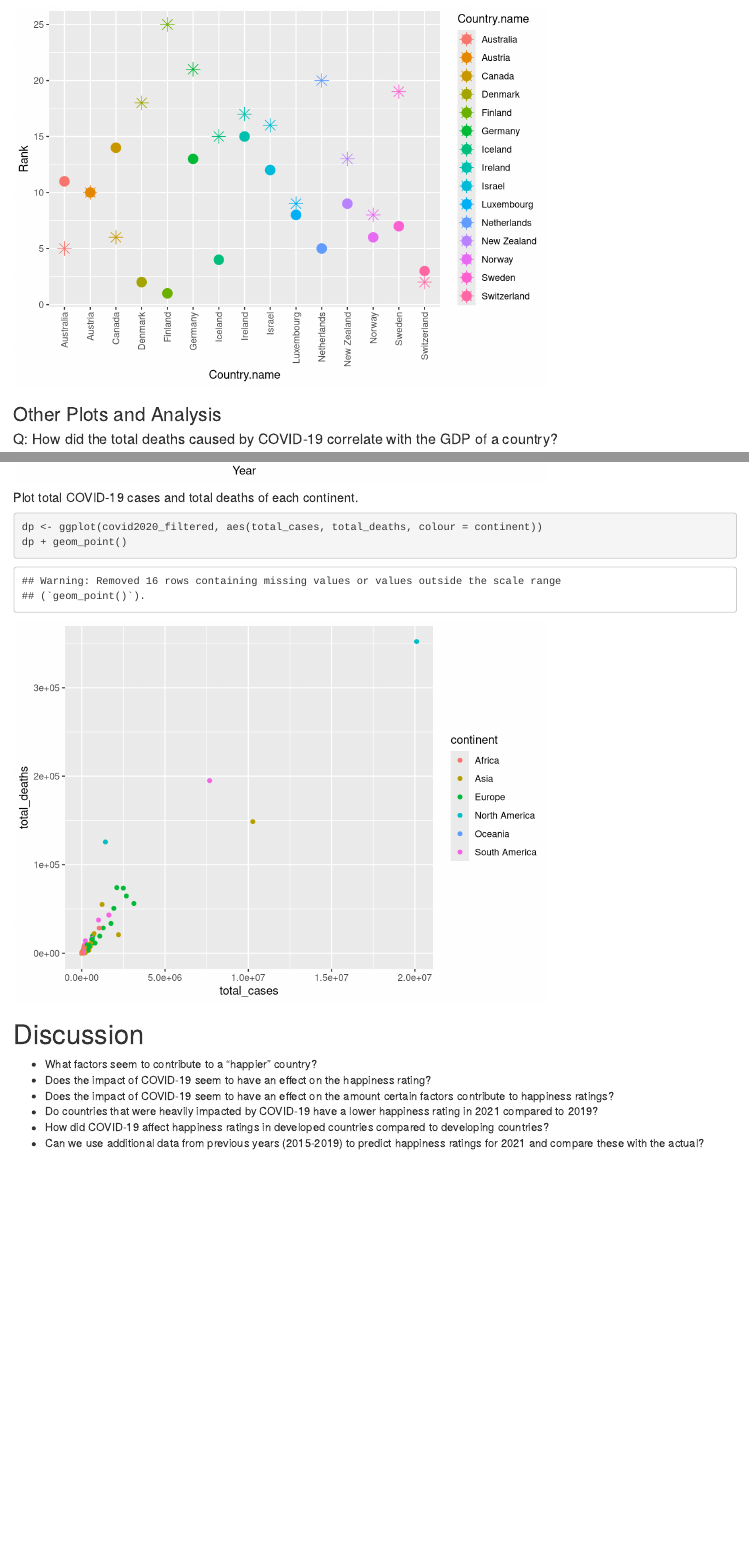
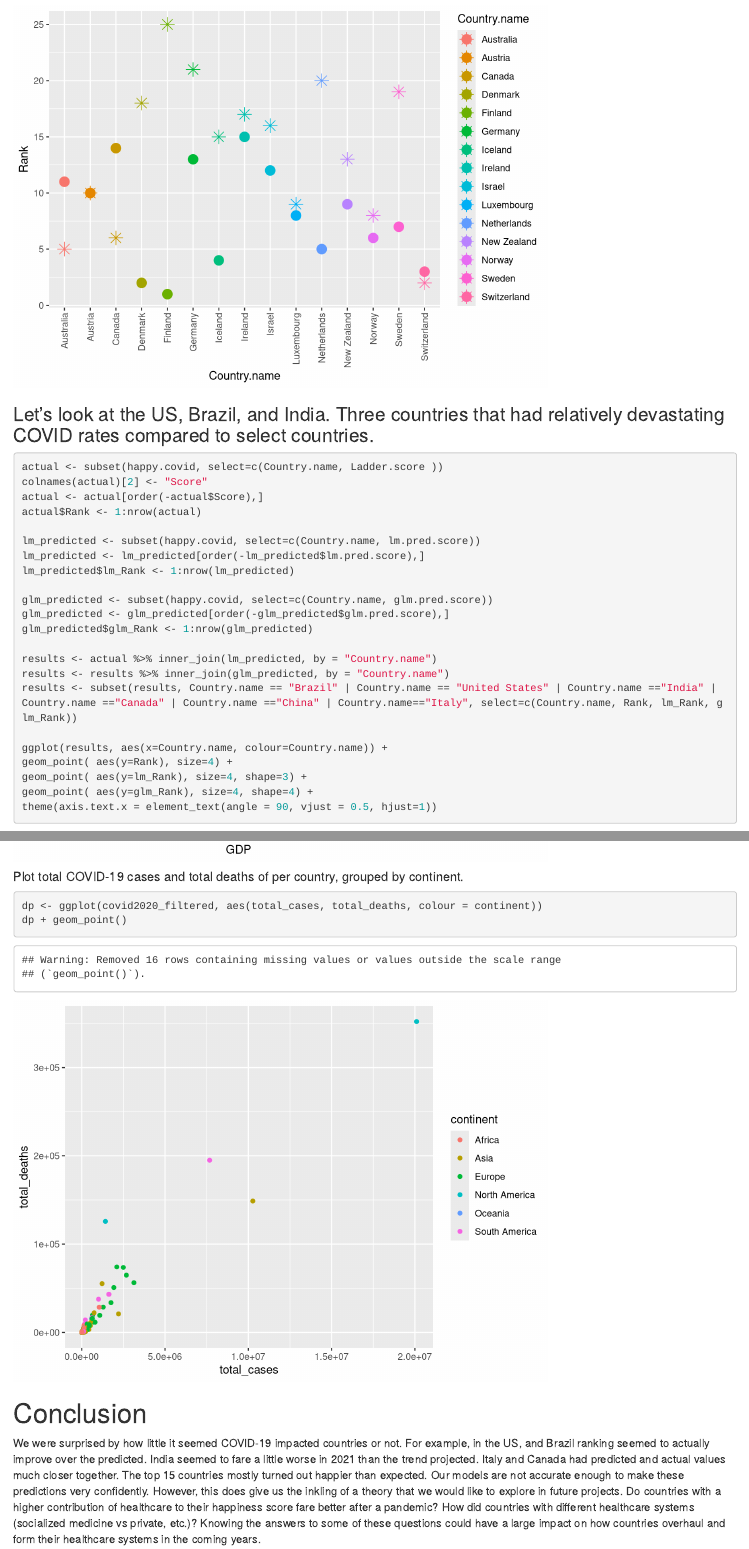
Before and after one commit to dyokelson/670Project, an R Markdown document (rnotebook.Rmd): the page in a window 1100 px wide, from 16410 px down before the commit and from 17610 px down after it, and a second part further down, joined at a grey line. Rendered offline with R 4.5, knitr and Pandoc, with nearby package versions.

Commit message:
conclusions and reorg and analysis

````diff
--- a/rnotebook.Rmd
+++ b/rnotebook.Rmd
@@ -149,11 +162,9 @@
 
 ##### Fit a linear model with multiple predictors in response to happiness score using K-fold cross validation.
 ```{r}
-set.seed(8)
-
 glm.score.multi = glm(Happiness.Score ~ GDP.per.capita +  Healthy.life.expectancy + Freedom, data = happiness)
-cv.error.5.multi =cv.glm(happiness, glm.score.multi, K=5)
-cv.error.5.multi$delta
+cv.error.10.multi =cv.glm(happiness, glm.score.multi, K=10)
+cv.error.10.multi$delta
 ```
 
 #### The cross validation error improved!
@@ -174,8 +185,6 @@
 
 ##### Fit a linear model with happiness 2021 data only featuring significant predictors in response to happiness score.
 ```{r}
-attach(happy.covid)
-
 lm.score.wo.covid = lm(Ladder.score ~ Logged.GDP.per.capita + Social.support + Healthy.life.expectancy+ Freedom.to.make.life.choices + Generosity + Perceptions.of.corruption, data=happy.covid)
 summary(lm.score.wo.covid)
 ```
@@ -192,7 +201,7 @@
 ##### Predict happiness scores of 2021 using the models trained on previous years' data.
 ```{r}
 # prepare test data
-data.2021 <- data.frame(GDP.per.capita=Logged.GDP.per.capita,Healthy.life.expectancy = Healthy.life.expectancy, Freedom=Freedom.to.make.life.choices)
+data.2021 <- data.frame(GDP.per.capita=happy.covid$Logged.GDP.per.capita,Healthy.life.expectancy = happy.covid$Healthy.life.expectancy, Freedom=happy.covid$Freedom.to.make.life.choices)
 lm.pred.score = predict(lm.score.2, data.2021) # without cross validation
 glm.pred.score = predict(glm.score.multi, data.2021) # with cross validation
 
@@ -244,4 +254,27 @@
 geom_point( aes(y=glm_Rank), size=4, shape=4) +
 theme(axis.text.x = element_text(angle = 90, vjust = 0.5, hjust=1))
 ```
-### Other Plots and Analysis
+### Let's look at the US, Brazil, and India. Three countries that had relatively devastating COVID rates compared to select countries.
+```{r}
+actual <- subset(happy.covid, select=c(Country.name, Ladder.score ))
+colnames(actual)[2] <- "Score"
+actual <- actual[order(-actual$Score),]
+actual$Rank <- 1:nrow(actual)
+
+lm_predicted <- subset(happy.covid, select=c(Country.name, lm.pred.score))
+lm_predicted <- lm_predicted[order(-lm_predicted$lm.pred.score),]
+lm_predicted$lm_Rank <- 1:nrow(lm_predicted)
+
+glm_predicted <- subset(happy.covid, select=c(Country.name, glm.pred.score))
+glm_predicted <- glm_predicted[order(-glm_predicted$glm.pred.score),]
+glm_predicted$glm_Rank <- 1:nrow(glm_predicted)
+
+results <- actual %>% inner_join(lm_predicted, by = "Country.name")
+results <- results %>% inner_join(glm_predicted, by = "Country.name")
+results <- subset(results, Country.name == "Brazil" | Country.name == "United States" | Country.name =="India" | Country.name =="Canada" | Country.name =="China" | Country.name=="Italy", select=c(Country.name, Rank, lm_Rank, glm_Rank))
+
+ggplot(results, aes(x=Country.name, colour=Country.name)) +
+geom_point( aes(y=Rank), size=4) +
+geom_point( aes(y=lm_Rank), size=4, shape=3) +
+geom_point( aes(y=glm_Rank), size=4, shape=4) +
+theme(axis.text.x = element_text(angle = 90, vjust = 0.5, hjust=1))
@@ -275,13 +297,11 @@
-##### Plot total COVID-19 cases and total deaths of each continent.
+##### Plot total COVID-19 cases and total deaths of per country, grouped by continent.
 ```{r}
 dp <- ggplot(covid2020_filtered, aes(total_cases, total_deaths, colour = continent))
 dp + geom_point()
 ```
 
-# Discussion
-* What factors seem to contribute to a "happier" country?
-* Does the impact of COVID-19 seem to have an effect on the happiness rating?
-* Does the impact of COVID-19 seem to have an effect on the amount certain factors contribute to happiness ratings?
-* Do countries that were heavily impacted by COVID-19 have a lower happiness rating in 2021 compared to 2019?
-* How did COVID-19 affect happiness ratings in developed countries compared to developing countries?
-* Can we use additional data from previous years (2015-2019) to predict happiness ratings for 2021 and compare these with the actual?
+
+
+# Conclusion
+We were surprised by how little it seemed COVID-19 impacted countries or not. For example, in the US, and Brazil ranking seemed to actually improve over the predicted. India seemed to fare a little worse in 2021 than the trend projected. Italy and Canada had predicted and actual values much closer together. The top 15 countries mostly turned out happier than expected.
+Our models are not accurate enough to make these predictions very confidently. However, this does give us the inkling of a theory that we would like to explore in future projects. Do countries with a higher contribution of healthcare to their happiness score fare better after a pandemic? How did countries with different healthcare systems (socialized medicine vs private, etc.)? Knowing the answers to some of these questions could have a large impact on how countries overhaul and form their healthcare systems in the coming years.
````
Also changed, not shown: rnotebook.knit.md (deleted), rnotebook.nb.html, rnotebook.Rmd (47 more changed lines).
